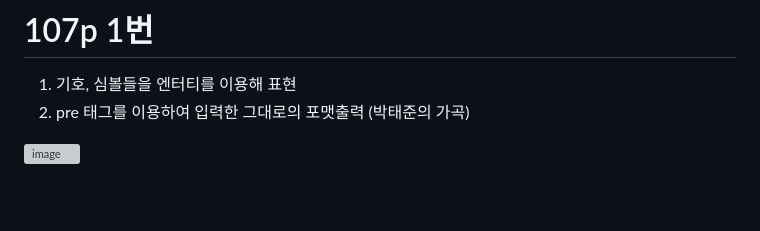
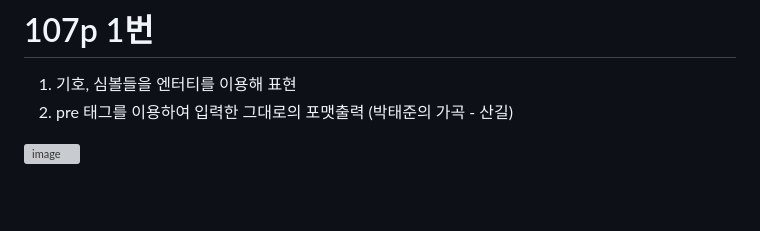
Before and after one commit to rudgh4493/WebProgramming, a Markdown page: 0911/assignment/README.md, the part around the change. Rendered like a GitHub page; grey boxes are pictures that could not be loaded.

```diff
--- a/0911/assignment/README.md
+++ b/0911/assignment/README.md
@@ -22,7 +22,7 @@
 # 107p 1번
 
 1. 기호, 심볼들을 엔터티를 이용해 표현
-2. pre 태그를 이용하여 입력한 그대로의 포맷출력 (박태준의 가곡)
+2. pre 태그를 이용하여 입력한 그대로의 포맷출력 (박태준의 가곡 - 산길)
 
   ![image](https://github.com/rudgh4493/WebProgramming/assets/70314961/a81a153e-1a9c-4dcb-b5c0-edb3d7db8602)
 <br><br><br>
```
